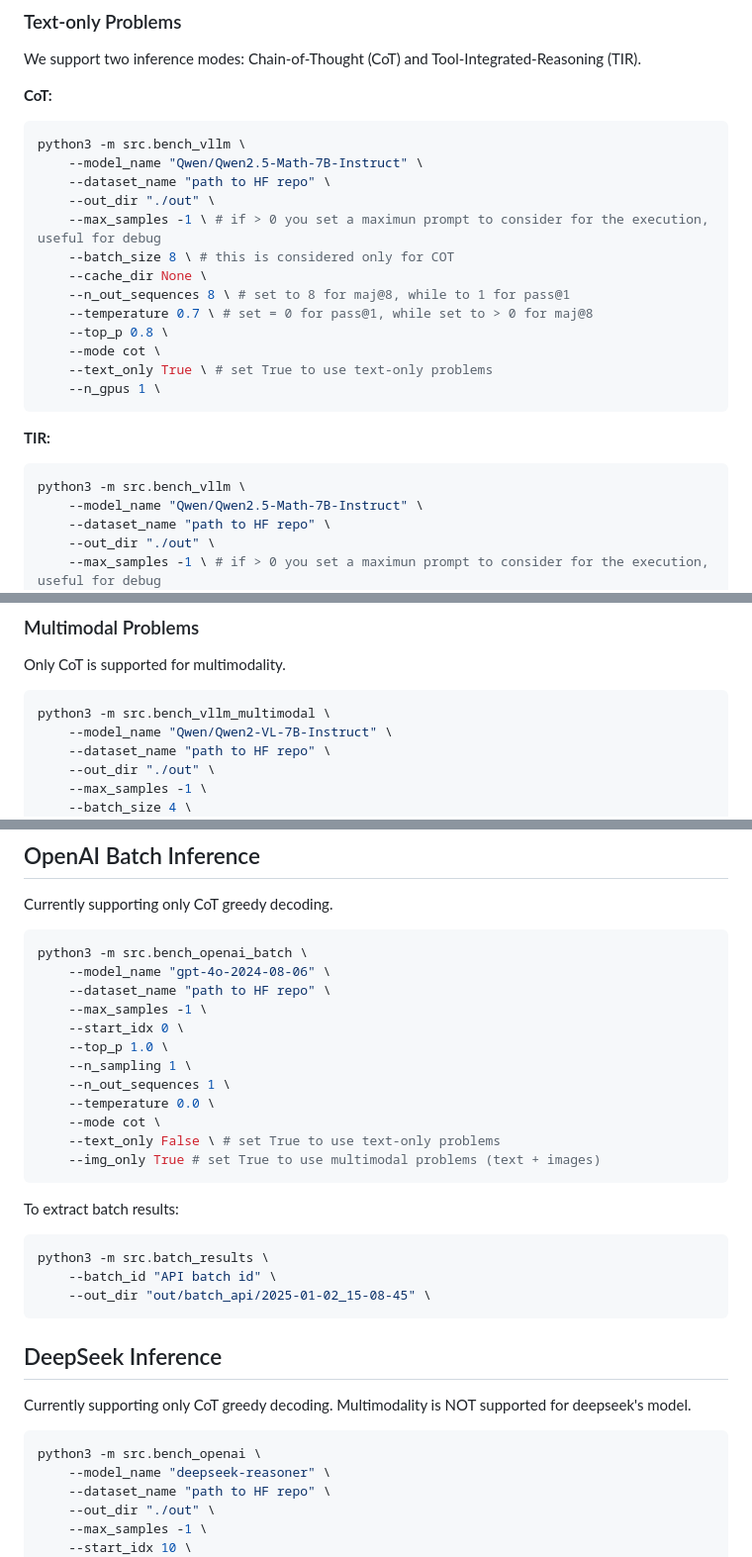
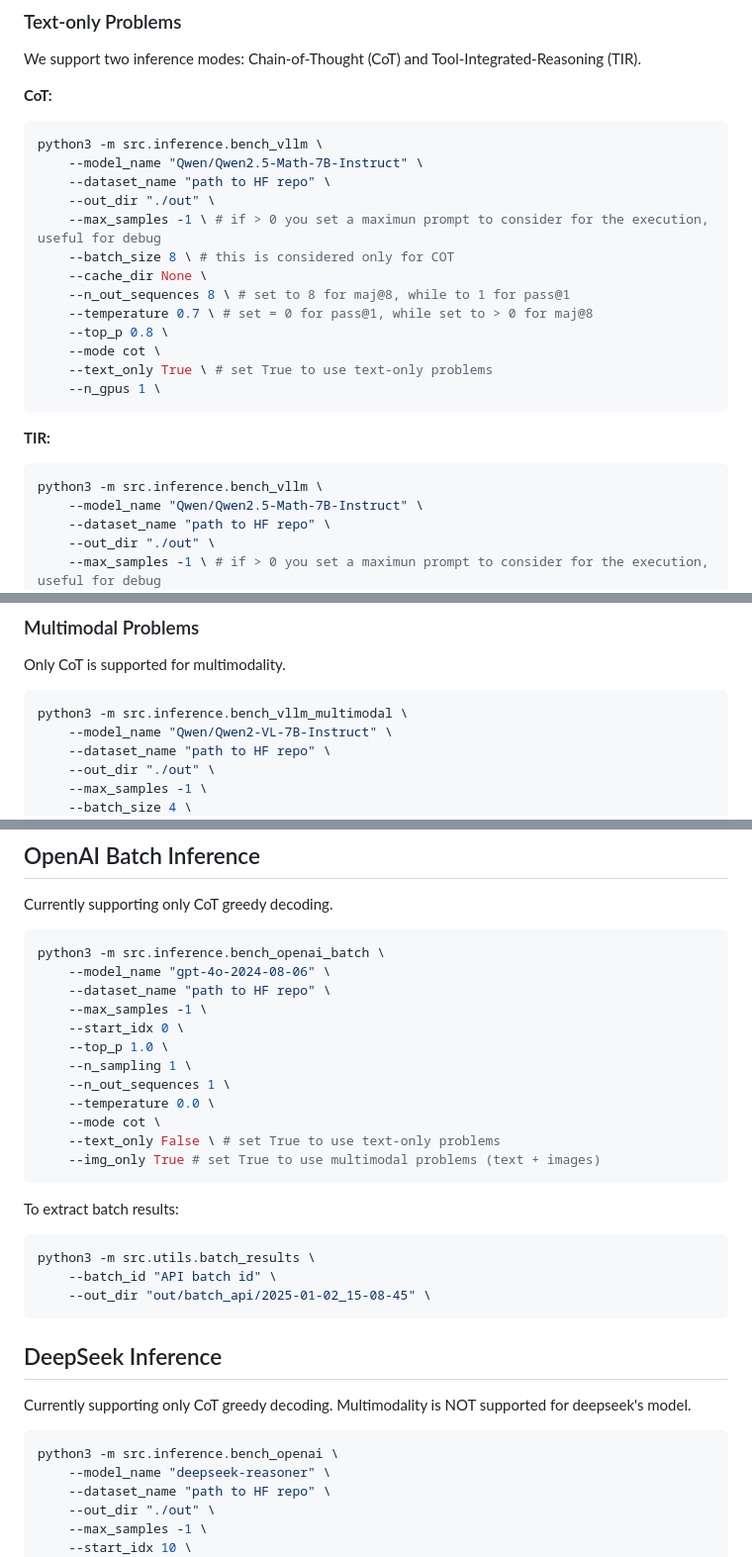
Before and after one commit to disi-unibo-nlp/math-games, a Markdown page: src/README.md, 3 parts joined by grey strips. Shown at 99% size. GitHub-like rendering.

````diff
--- a/src/README.md
+++ b/src/README.md
@@ -21,7 +21,7 @@ We support two inference modes: Chain-of-Thought (CoT) and Tool-Integrated-Reaso
 **CoT:**
 
 ```bash
-python3 -m src.bench_vllm \
+python3 -m src.inference.bench_vllm \
     --model_name "Qwen/Qwen2.5-Math-7B-Instruct" \
     --dataset_name "path to HF repo" \
     --out_dir "./out" \
@@ -39,7 +39,7 @@ python3 -m src.bench_vllm \
 **TIR:**
 
 ```bash
-python3 -m src.bench_vllm \
+python3 -m src.inference.bench_vllm \
     --model_name "Qwen/Qwen2.5-Math-7B-Instruct" \
     --dataset_name "path to HF repo" \
     --out_dir "./out" \
@@ -60,7 +60,7 @@ python3 -m src.bench_vllm \
 Only CoT is supported for multimodality.
 
 ```bash
-python3 -m src.bench_vllm_multimodal \
+python3 -m src.inference.bench_vllm_multimodal \
     --model_name "Qwen/Qwen2-VL-7B-Instruct" \
     --dataset_name "path to HF repo" \
     --out_dir "./out" \
@@ -79,7 +79,7 @@ python3 -m src.bench_vllm_multimodal \
 Currently supporting only CoT greedy decoding.
 
 ```bash
-python3 -m src.bench_openai_batch \
+python3 -m src.inference.bench_openai_batch \
     --model_name "gpt-4o-2024-08-06" \
     --dataset_name "path to HF repo" \
     --max_samples -1 \
@@ -95,7 +95,7 @@ python3 -m src.bench_openai_batch \
 To extract batch results:
 
 ```bash
-python3 -m src.batch_results \
+python3 -m src.utils.batch_results \
     --batch_id "API batch id" \
     --out_dir "out/batch_api/2025-01-02_15-08-45" \
 ```
@@ -104,7 +104,7 @@ python3 -m src.batch_results \
 Currently supporting only CoT greedy decoding. Multimodality is NOT supported for deepseek's model.
 
 ```bash
-python3 -m src.bench_openai \
+python3 -m src.inference.bench_openai \
     --model_name "deepseek-reasoner" \
     --dataset_name "path to HF repo" \
     --out_dir "./out" \
````
Also changed, not shown: other parts of src/README.md (+1 -1 lines).
